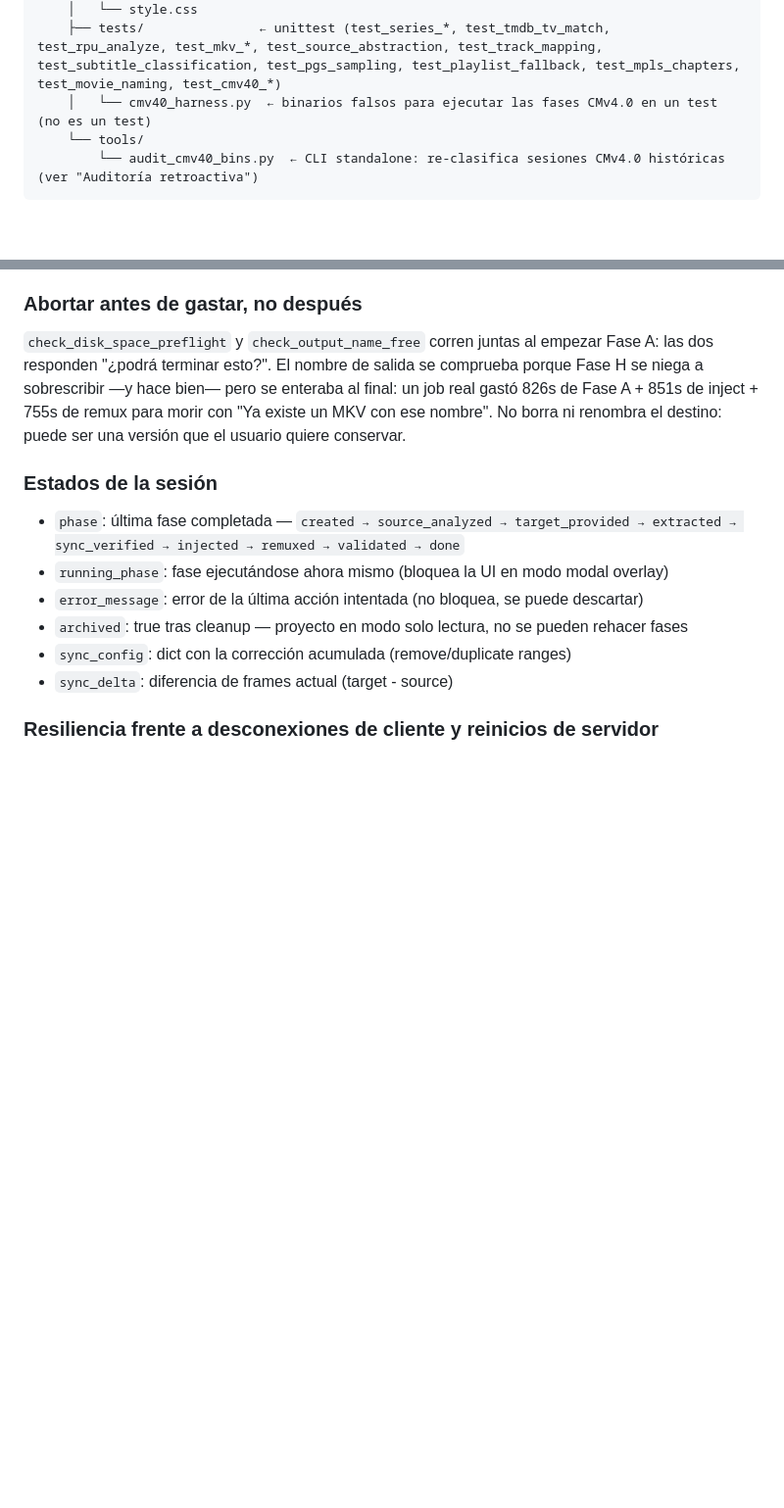
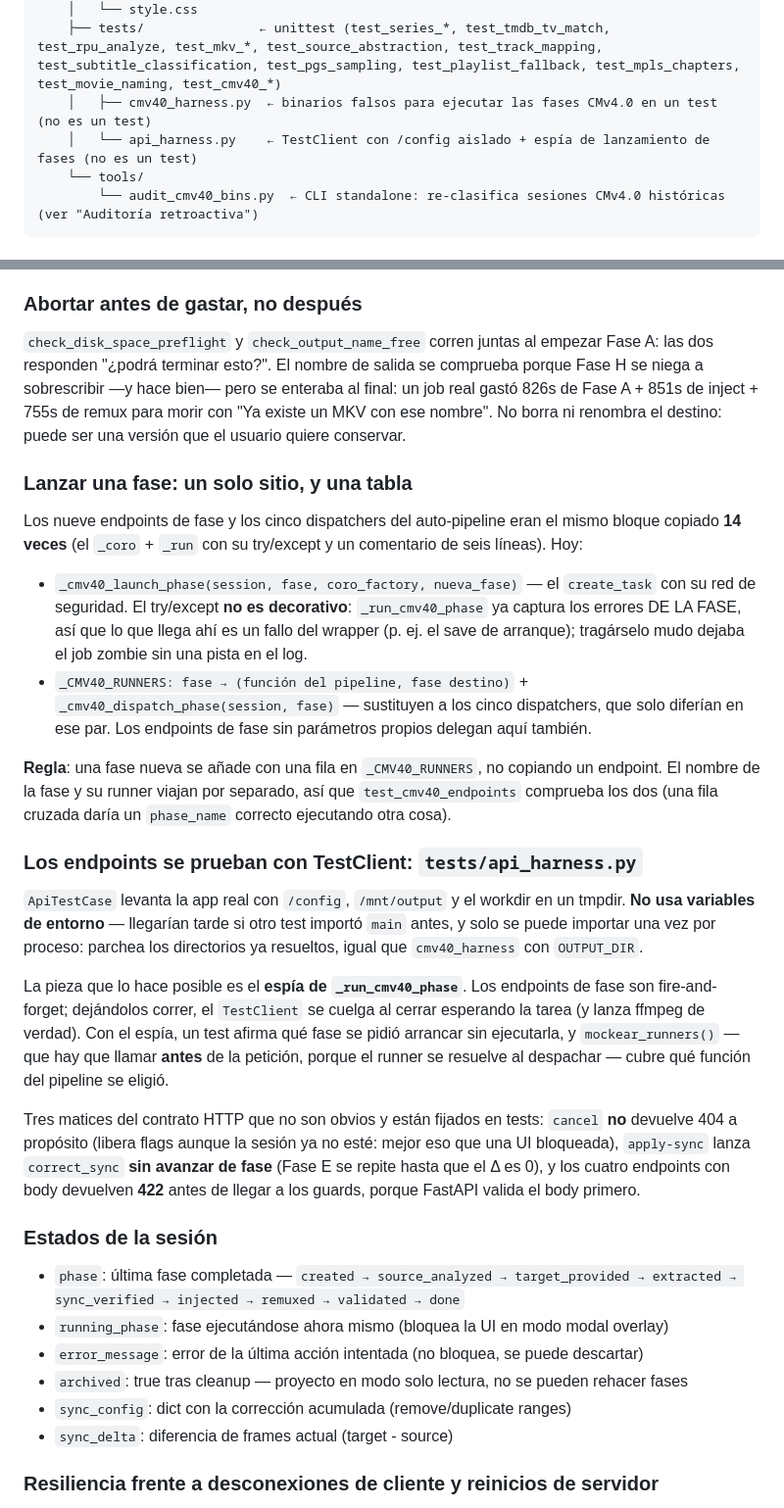
Before and after one commit to Aldicarus/hdo-iso-converter, a Markdown page: CLAUDE.md, 2 parts joined by grey strips. Shown at 98% size. Rendered like a GitHub page; blank space fills up the shorter version.

Commit message:
Documentar el helper de lanzamiento, la tabla de runners y el arnés HTTP
Co-Authored-By: Claude Opus 5 <noreply@anthropic.com>

````diff
--- a/CLAUDE.md
+++ b/CLAUDE.md
@@ -84,7 +84,8 @@ ISO2MKVFEL/
     │   ├── app.js           ← Toda la lógica UI
     │   └── style.css
     ├── tests/               ← unittest (test_series_*, test_tmdb_tv_match, test_rpu_analyze, test_mkv_*, test_source_abstraction, test_track_mapping, test_subtitle_classification, test_pgs_sampling, test_playlist_fallback, test_mpls_chapters, test_movie_naming, test_cmv40_*)
-    │   └── cmv40_harness.py  ← binarios falsos para ejecutar las fases CMv4.0 en un test (no es un test)
+    │   ├── cmv40_harness.py  ← binarios falsos para ejecutar las fases CMv4.0 en un test (no es un test)
+    │   └── api_harness.py    ← TestClient con /config aislado + espía de lanzamiento de fases (no es un test)
     └── tools/
         └── audit_cmv40_bins.py  ← CLI standalone: re-clasifica sesiones CMv4.0 históricas (ver "Auditoría retroactiva")
 ```
@@ -442,6 +443,48 @@ Dos guards en el servidor, que es el único con el estado real:
 ### Abortar antes de gastar, no después
 
 `check_disk_space_preflight` y `check_output_name_free` corren juntas al empezar Fase A: las dos responden "¿podrá terminar esto?". El nombre de salida se comprueba porque Fase H se niega a sobrescribir —y hace bien— pero se enteraba al final: un job real gastó 826s de Fase A + 851s de inject + 755s de remux para morir con "Ya existe un MKV con ese nombre". No borra ni renombra el destino: puede ser una versión que el usuario quiere conservar.
+
+### Lanzar una fase: un solo sitio, y una tabla
+
+Los nueve endpoints de fase y los cinco dispatchers del auto-pipeline eran
+el mismo bloque copiado **14 veces** (el `_coro` + `_run` con su try/except
+y un comentario de seis líneas). Hoy:
+
+- `_cmv40_launch_phase(session, fase, coro_factory, nueva_fase)` — el
+  `create_task` con su red de seguridad. El try/except **no es decorativo**:
+  `_run_cmv40_phase` ya captura los errores DE LA FASE, así que lo que llega
+  ahí es un fallo del wrapper (p. ej. el save de arranque); tragárselo mudo
+  dejaba el job zombie sin una pista en el log.
+- `_CMV40_RUNNERS: fase → (función del pipeline, fase destino)` +
+  `_cmv40_dispatch_phase(session, fase)` — sustituyen a los cinco
+  dispatchers, que solo diferían en ese par. Los endpoints de fase sin
+  parámetros propios delegan aquí también.
+
+**Regla**: una fase nueva se añade con una fila en `_CMV40_RUNNERS`, no
+copiando un endpoint. El nombre de la fase y su runner viajan por separado,
+así que `test_cmv40_endpoints` comprueba los dos (una fila cruzada daría un
+`phase_name` correcto ejecutando otra cosa).
+
+### Los endpoints se prueban con TestClient: `tests/api_harness.py`
+
+`ApiTestCase` levanta la app real con `/config`, `/mnt/output` y el workdir
+en un tmpdir. **No usa variables de entorno** — llegarían tarde si otro test
+importó `main` antes, y solo se puede importar una vez por proceso: parchea
+los directorios ya resueltos, igual que `cmv40_harness` con `OUTPUT_DIR`.
+
+La pieza que lo hace posible es el **espía de `_run_cmv40_phase`**. Los
+endpoints de fase son fire-and-forget; dejándolos correr, el `TestClient` se
+cuelga al cerrar esperando la tarea (y lanza ffmpeg de verdad). Con el espía,
+un test afirma qué fase se pidió arrancar sin ejecutarla, y
+`mockear_runners()` — que hay que llamar **antes** de la petición, porque el
+runner se resuelve al despachar — cubre qué función del pipeline se eligió.
+
+Tres matices del contrato HTTP que no son obvios y están fijados en tests:
+`cancel` **no** devuelve 404 a propósito (libera flags aunque la sesión ya no
+esté: mejor eso que una UI bloqueada), `apply-sync` lanza `correct_sync`
+**sin avanzar de fase** (Fase E se repite hasta que el Δ es 0), y los cuatro
+endpoints con body devuelven **422** antes de llegar a los guards, porque
+FastAPI valida el body primero.
 
 ### Estados de la sesión
 
````
